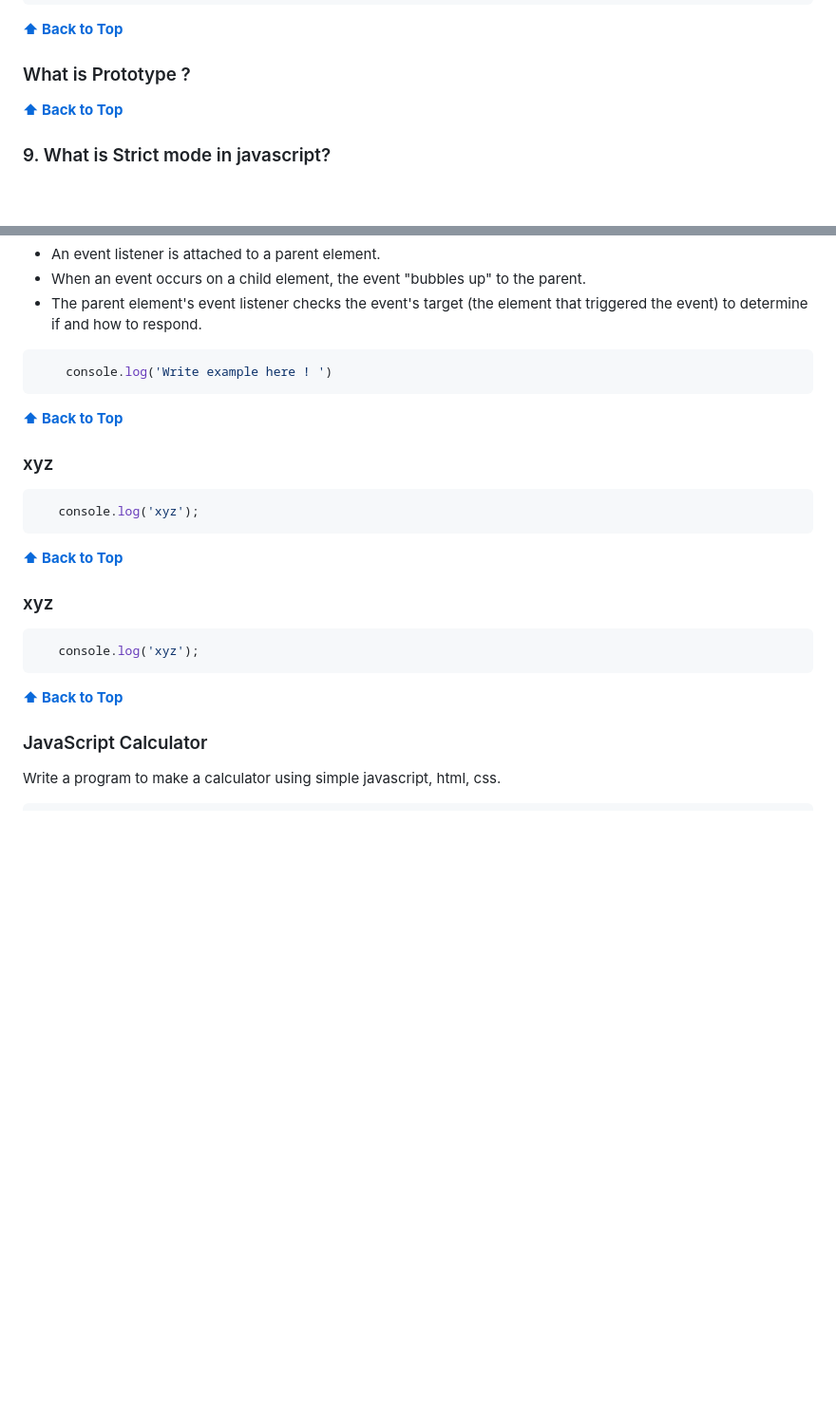
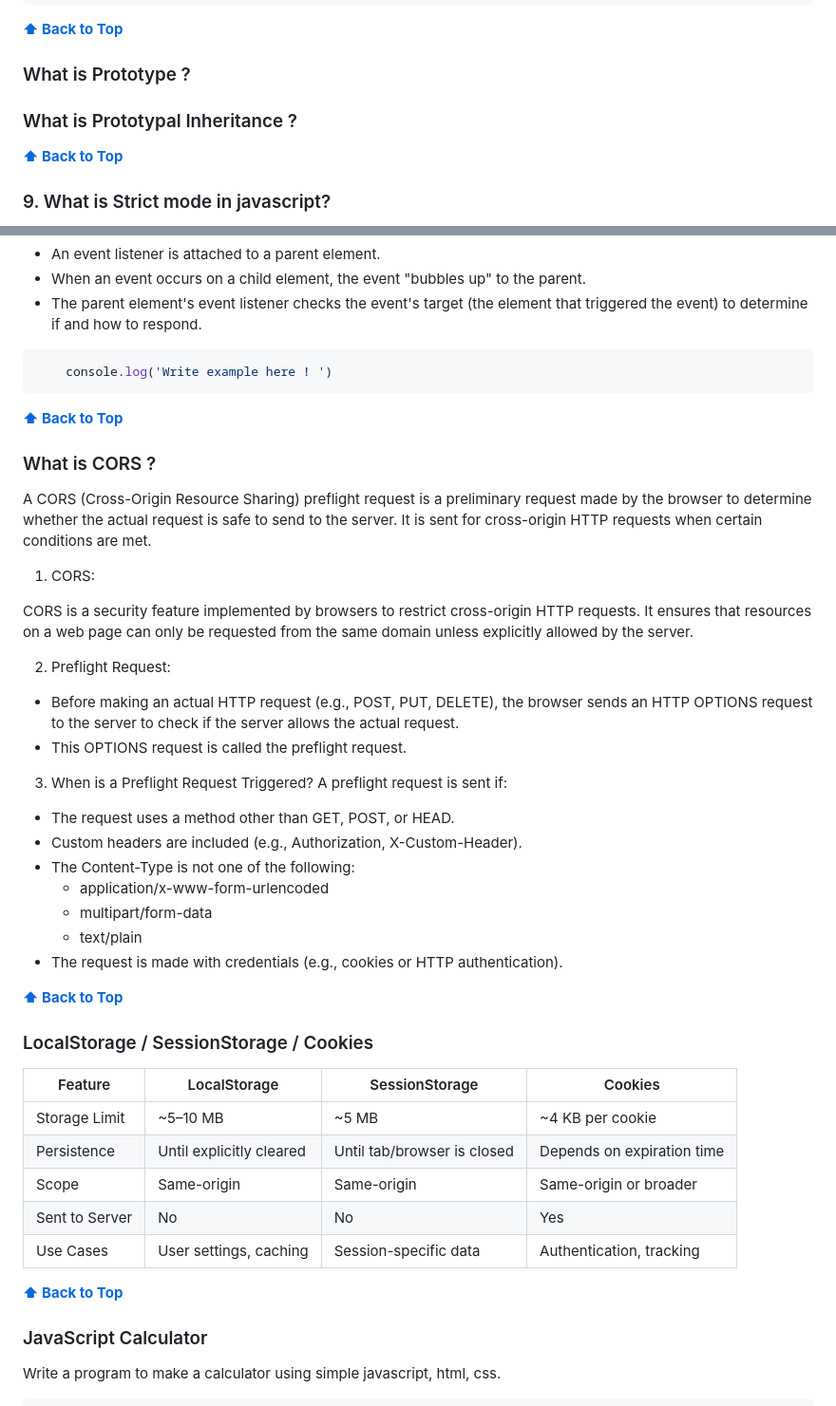
Before and after one commit to shreyaseebais/LearningJavascript, a Markdown page: README.md, 2 parts joined by grey strips. Shown at 95% size. Drawn GitHub-style; blank space fills up the shorter version.

Commit message:
storages

````diff
--- a/README.md
+++ b/README.md
@@ -1090,7 +1090,7 @@ This is achieved using:
 
 ### What is Prototype ?
 
-
+### What is Prototypal Inheritance ?
 
 
 **[⬆ Back to Top](#table-of-contents)**
@@ -3148,30 +3192,54 @@ Event delegation is a technique in JavaScript where you use a single event liste
 ```
 
 
-**[⬆ Back to Top](#table-of-contents)**
-
-### xyz
-
-```javascript
-   console.log('xyz');
-```
-
-
-
-
-**[⬆ Back to Top](#table-of-contents)**
-
-### xyz
-
-```javascript
-   console.log('xyz');
-```
-
-
-
-
-**[⬆ Back to Top](#table-of-contents)**
-
+
+
+**[⬆ Back to Top](#table-of-contents)**
+
+### What is CORS ?
+
+A CORS (Cross-Origin Resource Sharing) preflight request is a preliminary request made by the browser to determine whether the actual request is safe to send to the server. It is sent for cross-origin HTTP requests when certain conditions are met.
+
+1. CORS:
+
+CORS is a security feature implemented by browsers to restrict cross-origin HTTP requests. It ensures that resources on a web page can only be requested from the same domain unless explicitly allowed by the server.
+
+
+2. Preflight Request:
+
+* Before making an actual HTTP request (e.g., POST, PUT, DELETE), the browser sends an HTTP OPTIONS request to the server to check if the server allows the actual request.
+* This OPTIONS request is called the preflight request.
+
+
+3. When is a Preflight Request Triggered? A preflight request is sent if:
+
+* The request uses a method other than GET, POST, or HEAD.
+* Custom headers are included (e.g., Authorization, X-Custom-Header).
+* The Content-Type is not one of the following:
+    * application/x-www-form-urlencoded
+    * multipart/form-data
+    * text/plain
+* The request is made with credentials (e.g., cookies or HTTP authentication).
+
+
+
+
+
+
+**[⬆ Back to Top](#table-of-contents)**
+
+### LocalStorage / SessionStorage / Cookies
+
+| Feature           |   	LocalStorage	            |   SessionStorage                 |    Cookies                     |
+|-------------------|-----------------------------------|----------------------------------|--------------------------------|
+| Storage Limit	    |       ~5–10 MB	                |   ~5 MB                          |    ~4 KB per cookie            |
+| Persistence	    |       Until explicitly cleared    |   Until tab/browser is closed    |    Depends on expiration time  |
+| Scope	            |       Same-origin	                |   Same-origin	                   |    Same-origin or broader      |
+| Sent to Server    |	    No	                        |   No                             |	Yes                         |
+| Use Cases	        |       User settings, caching      |   Session-specific data          |    Authentication, tracking    |
+
+
+**[⬆ Back to Top](#table-of-contents)**
 
 ### JavaScript Calculator
 Write a program to make a calculator using simple javascript, html, css.
````
Also changed, not shown: other parts of README.md (+44 -0 lines).
